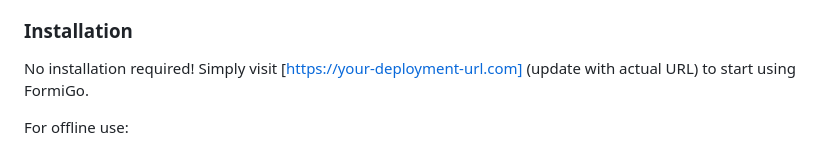
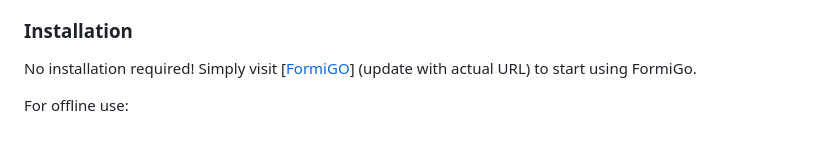
Before and after one commit to MPetovick/FormiGO, a Markdown page: README.md, the part around the change. Rendered like a GitHub page.

```diff
--- a/README.md
+++ b/README.md
@@ -29,7 +29,7 @@ FormiGo is a progressive web application that allows users to track, save, and s
 
 ### Installation
 
-No installation required! Simply visit [https://your-deployment-url.com] (update with actual URL) to start using FormiGo.
+No installation required! Simply visit [[FormiGO](https://mpetovick.github.io/FormiGO/)] (update with actual URL) to start using FormiGo.
 
 For offline use:
 1. Open the app in your browser
```
